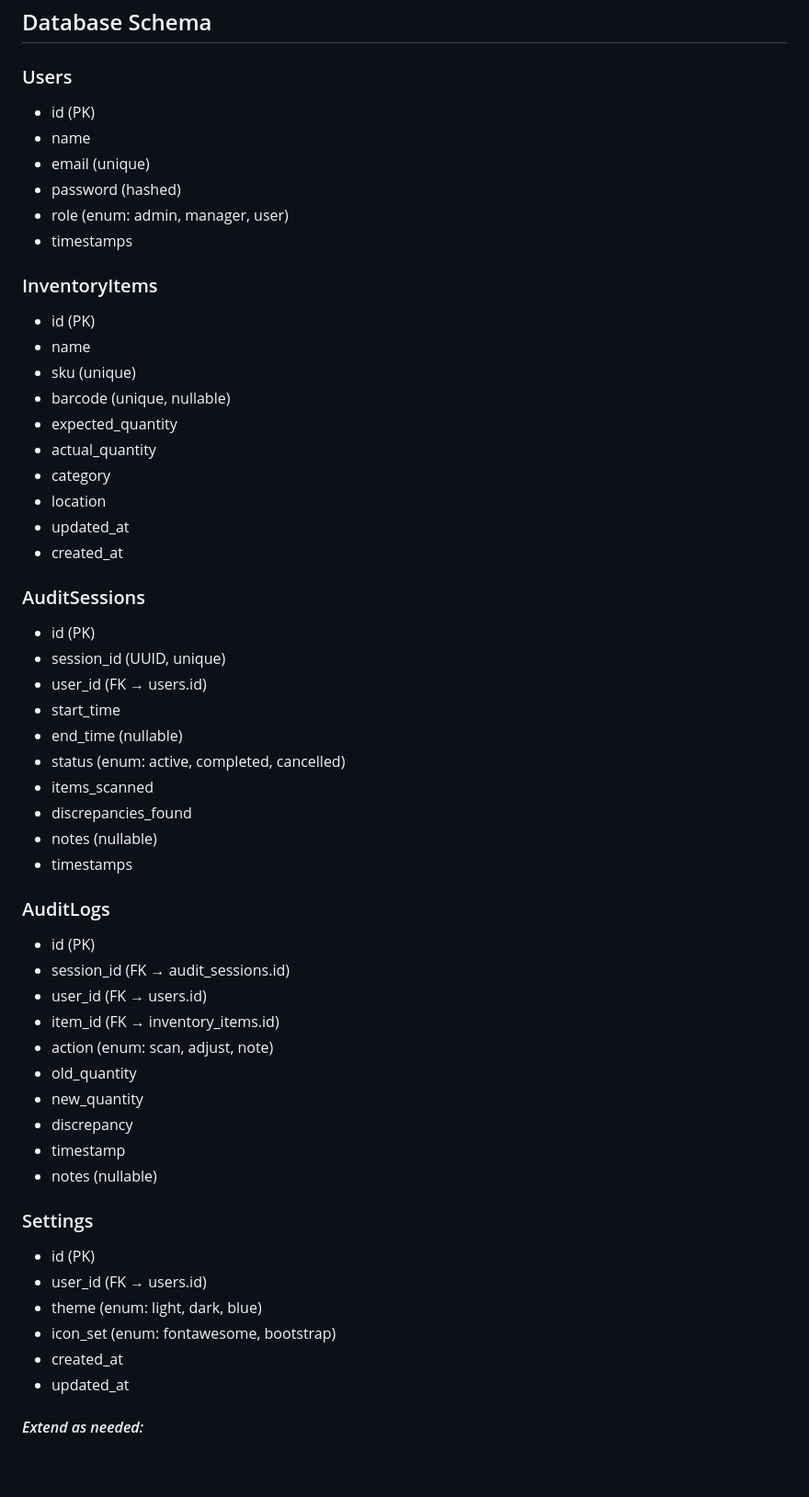
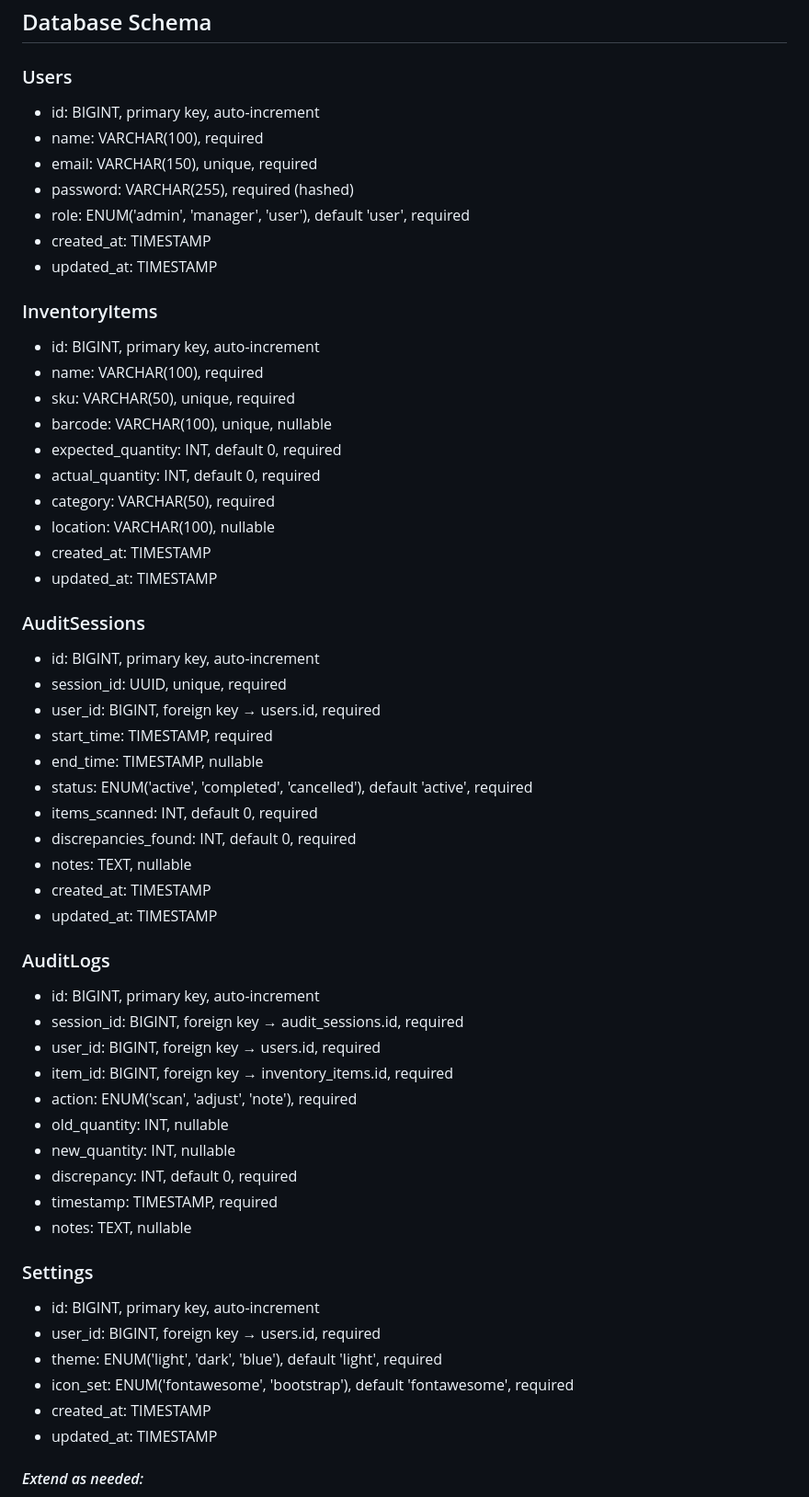
Before and after one commit to Josephe01/apk, a Markdown page: PROJECT_SPEC.md, the part around the change printed below. Shown: that part at 92% size. GitHub-like rendering; blank space fills up the shorter version.

Commit message:
Update PROJECT_SPEC.md with new project specifications

```diff
--- a/PROJECT_SPEC.md
+++ b/PROJECT_SPEC.md
@@ -71,56 +71,58 @@ Whenever you add or change something, update this file so all planning is preser
 ## Database Schema
 
 ### Users
-- id (PK)
-- name
-- email (unique)
-- password (hashed)
-- role (enum: admin, manager, user)
-- timestamps
+- id: BIGINT, primary key, auto-increment
+- name: VARCHAR(100), required
+- email: VARCHAR(150), unique, required
+- password: VARCHAR(255), required (hashed)
+- role: ENUM('admin', 'manager', 'user'), default 'user', required
+- created_at: TIMESTAMP
+- updated_at: TIMESTAMP
 
 ### InventoryItems
-- id (PK)
-- name
-- sku (unique)
-- barcode (unique, nullable)
-- expected_quantity
-- actual_quantity
-- category
-- location
-- updated_at
-- created_at
+- id: BIGINT, primary key, auto-increment
+- name: VARCHAR(100), required
+- sku: VARCHAR(50), unique, required
+- barcode: VARCHAR(100), unique, nullable
+- expected_quantity: INT, default 0, required
+- actual_quantity: INT, default 0, required
+- category: VARCHAR(50), required
+- location: VARCHAR(100), nullable
+- created_at: TIMESTAMP
+- updated_at: TIMESTAMP
 
 ### AuditSessions
-- id (PK)
-- session_id (UUID, unique)
-- user_id (FK → users.id)
-- start_time
-- end_time (nullable)
-- status (enum: active, completed, cancelled)
-- items_scanned
-- discrepancies_found
-- notes (nullable)
-- timestamps
+- id: BIGINT, primary key, auto-increment
+- session_id: UUID, unique, required
+- user_id: BIGINT, foreign key → users.id, required
+- start_time: TIMESTAMP, required
+- end_time: TIMESTAMP, nullable
+- status: ENUM('active', 'completed', 'cancelled'), default 'active', required
+- items_scanned: INT, default 0, required
+- discrepancies_found: INT, default 0, required
+- notes: TEXT, nullable
+- created_at: TIMESTAMP
+- updated_at: TIMESTAMP
 
 ### AuditLogs
-- id (PK)
-- session_id (FK → audit_sessions.id)
-- user_id (FK → users.id)
-- item_id (FK → inventory_items.id)
-- action (enum: scan, adjust, note)
-- old_quantity
-- new_quantity
-- discrepancy
-- timestamp
-- notes (nullable)
+- id: BIGINT, primary key, auto-increment
+- session_id: BIGINT, foreign key → audit_sessions.id, required
+- user_id: BIGINT, foreign key → users.id, required
+- item_id: BIGINT, foreign key → inventory_items.id, required
+- action: ENUM('scan', 'adjust', 'note'), required
+- old_quantity: INT, nullable
+- new_quantity: INT, nullable
+- discrepancy: INT, default 0, required
+- timestamp: TIMESTAMP, required
+- notes: TEXT, nullable
 
 ### Settings
-- id (PK)
-- user_id (FK → users.id)
-- theme (enum: light, dark, blue)
-- icon_set (enum: fontawesome, bootstrap)
-- created_at
-- updated_at
+- id: BIGINT, primary key, auto-increment
+- user_id: BIGINT, foreign key → users.id, required
+- theme: ENUM('light', 'dark', 'blue'), default 'light', required
+- icon_set: ENUM('fontawesome', 'bootstrap'), default 'fontawesome', required
+- created_at: TIMESTAMP
+- updated_at: TIMESTAMP
 
 #### *Extend as needed:*
 - Notifications
```
Also changed, not shown: other parts of PROJECT_SPEC.md (+8 -0 lines).
